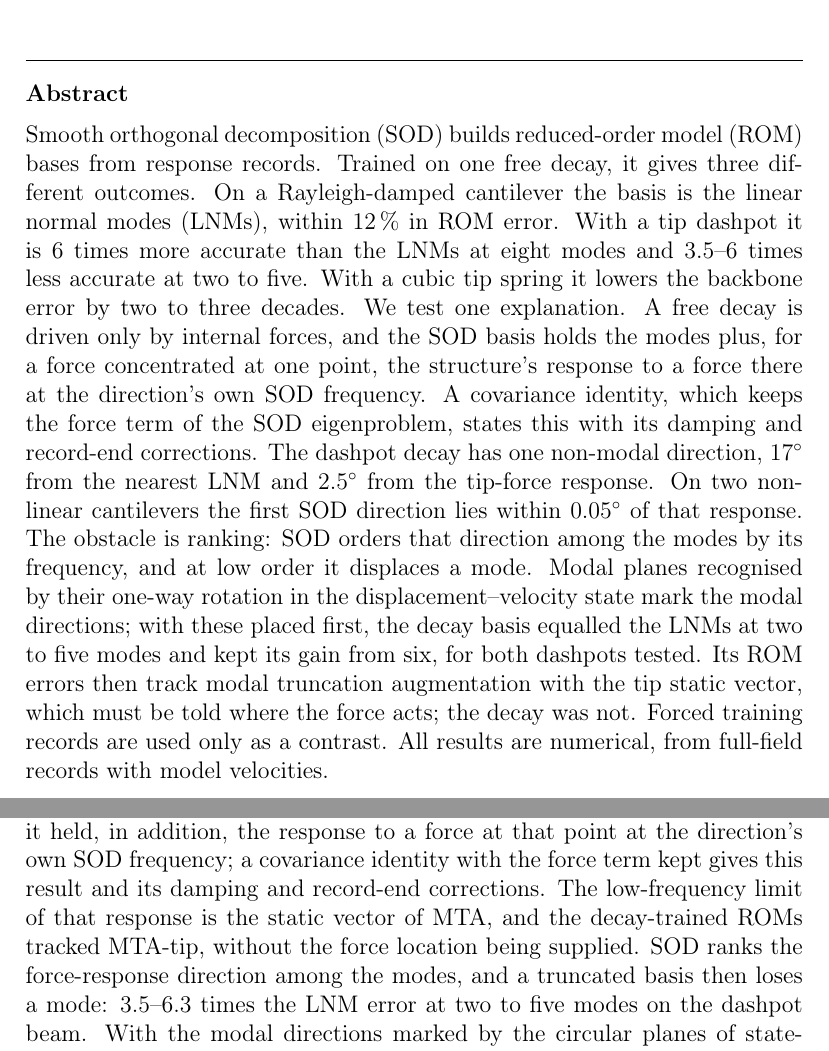
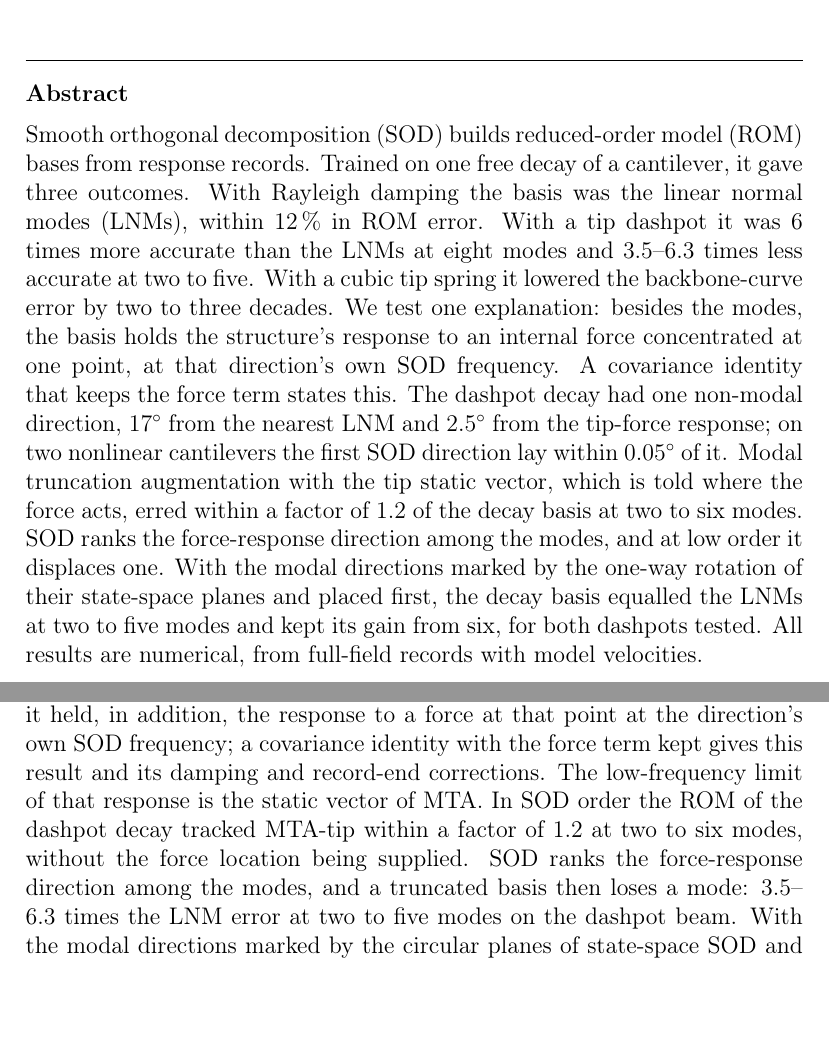
Before and after one commit to nld-uri/sod-static-correction, a LaTeX paper (SOD-ROM/sod_rom_v5.tex): two parts of pages 1 and 25 of 33, joined at a grey line, cut so that both start at the same text, the shorter picture padded with empty space. Compiled offline with pdfLaTeX.

Commit message:
v5: abstract within the 250-word limit, cover letter draft with suggested reviewers
Co-Authored-By: Claude Fable 5.2 <noreply@anthropic.com>
Claude-Session: https://claude.ai/code/session_01237QJFurqsT3zqige14VTo

```diff
--- a/SOD-ROM/sod_rom_v5.tex
+++ b/SOD-ROM/sod_rom_v5.tex
@@ -27,17 +27,17 @@
 
 
 \begin{abstract}
-Smooth orthogonal decomposition (SOD) builds reduced-order model (ROM) bases from response records. Trained on one free decay, it gives three different outcomes.
-On a Rayleigh-damped cantilever the basis is the linear normal modes (LNMs), within 12\,\% in ROM error.
-With a tip dashpot it is 6 times more accurate than the LNMs at eight modes and 3.5--6 times less accurate at two to five.
-With a cubic tip spring it lowers the backbone error by two to three decades.
-We test one explanation. A free decay is driven only by internal forces, and the SOD basis holds the modes plus, for a force concentrated at one point, the structure's response to a force there at the direction's own SOD frequency.
-A covariance identity, which keeps the force term of the SOD eigenproblem, states this with its damping and record-end corrections.
-The dashpot decay has one non-modal direction, $17^\circ$ from the nearest LNM and $2.5^\circ$ from the tip-force response. On two nonlinear cantilevers the first SOD direction lies within $0.05^\circ$ of that response.
-The obstacle is ranking: SOD orders that direction among the modes by its frequency, and at low order it displaces a mode.
-Modal planes recognised by their one-way rotation in the displacement--velocity state mark the modal directions; with these placed first, the decay basis equalled the LNMs at two to five modes and kept its gain from six, for both dashpots tested.
-Its ROM errors then track modal truncation augmentation with the tip static vector, which must be told where the force acts; the decay was not.
-Forced training records are used only as a contrast. All results are numerical, from full-field records with model velocities.
+Smooth orthogonal decomposition (SOD) builds reduced-order model (ROM) bases from response records. Trained on one free decay of a cantilever, it gave three outcomes.
+With Rayleigh damping the basis was the linear normal modes (LNMs), within 12\,\% in ROM error.
+With a tip dashpot it was 6 times more accurate than the LNMs at eight modes and 3.5--6.3 times less accurate at two to five.
+With a cubic tip spring it lowered the backbone-curve error by two to three decades.
+We test one explanation: besides the modes, the basis holds the structure's response to an internal force concentrated at one point, at that direction's own SOD frequency.
+A covariance identity that keeps the force term states this.
+The dashpot decay had one non-modal direction, $17^\circ$ from the nearest LNM and $2.5^\circ$ from the tip-force response; on two nonlinear cantilevers the first SOD direction lay within $0.05^\circ$ of it.
+Modal truncation augmentation with the tip static vector, which is told where the force acts, erred within a factor of 1.2 of the decay basis at two to six modes.
+SOD ranks the force-response direction among the modes, and at low order it displaces one.
+With the modal directions marked by the one-way rotation of their state-space planes and placed first, the decay basis equalled the LNMs at two to five modes and kept its gain from six, for both dashpots tested.
+All results are numerical, from full-field records with model velocities.
 \end{abstract}
 
 \begin{keyword}
@@ -451,7 +451,7 @@ What the evidence does not show is the same mechanism on measured records. Every
 \paragraph{Limitations.} All data are simulated and full-field, with model velocities and accelerations; sensor coverage and estimated kinematics were not tested. Each benchmark has one concentrated internal force, at the tip; several forces, or a distributed nonlinearity whose force pattern changes with amplitude, were not tested. The dashpot tests use one beam, two dashpot coefficients, one decay per order and 20 test loads; the nonlinear tests use one training decay each. Heavy proportional damping biased the decay modes by up to $48^\circ$, and the decay ROM was then up to 1.75 times worse than the LNM ROM. The $5^\circ$ threshold of the marking rule was set after the angles were seen, $4.0^\circ$ at most for the marked modes and $22.7^\circ$ for the rejected one; it was not tested on another structure. We tested linear Galerkin bases only, with no manifold-based ROM \citep{Haller2016,Jain2017} for comparison.
 
 \section{Conclusions}\label{sec:concl}
-A free decay teaches an SOD basis the modes and the structure's concentrated internal forces. With light Rayleigh damping the decay basis was the LNM basis. With a tip dashpot, a cubic tip spring or a two-well tip force it held, in addition, the response to a force at that point at the direction's own SOD frequency; a covariance identity with the force term kept gives this result and its damping and record-end corrections. The low-frequency limit of that response is the static vector of MTA, and the decay-trained ROMs tracked MTA-tip, without the force location being supplied.
+A free decay teaches an SOD basis the modes and the structure's concentrated internal forces. With light Rayleigh damping the decay basis was the LNM basis. With a tip dashpot, a cubic tip spring or a two-well tip force it held, in addition, the response to a force at that point at the direction's own SOD frequency; a covariance identity with the force term kept gives this result and its damping and record-end corrections. The low-frequency limit of that response is the static vector of MTA. In SOD order the ROM of the dashpot decay tracked MTA-tip within a factor of 1.2 at two to six modes, without the force location being supplied.
 SOD ranks the force-response direction among the modes, and a truncated basis then loses a mode: 3.5--6.3 times the LNM error at two to five modes on the dashpot beam. With the modal directions marked by the circular planes of state-space SOD and placed first, the decay basis equalled the LNMs at two to five modes and was up to 6 times better from six, for dashpots giving first-mode damping ratios of 0.13 and 0.60. The gain holds for loads the tip-force response serves; under a mid-span load the basis was 1.7--3.5 times worse than the LNMs at six and eight modes.
 
 
```
Also changed, not shown: SOD-ROM/sod_rom_v5_cover_letter.tex (added, +45 -0 lines), SOD-ROM/sod_rom_v5.pdf, SOD-ROM/sod_rom_v5_cover_letter.pdf (added), SOD-ROM/sod_rom_v5_supp.pdf.
